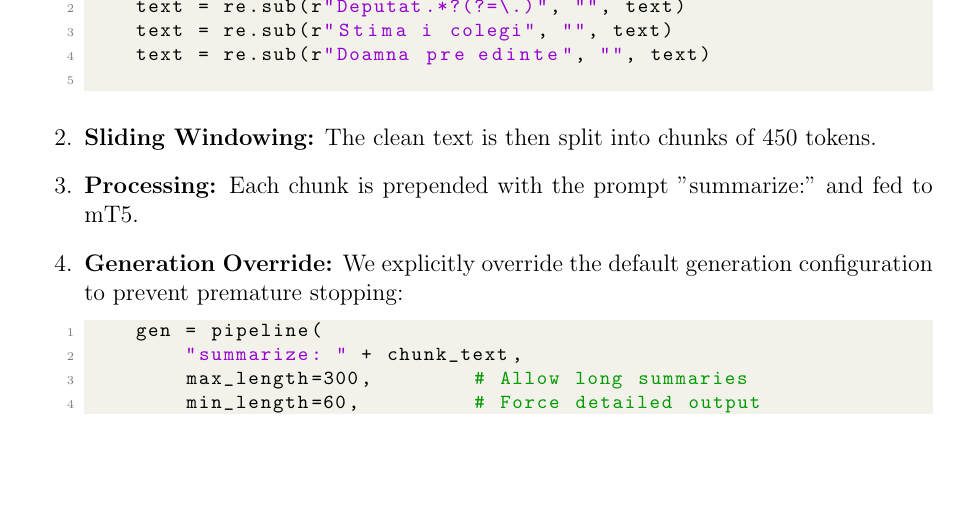
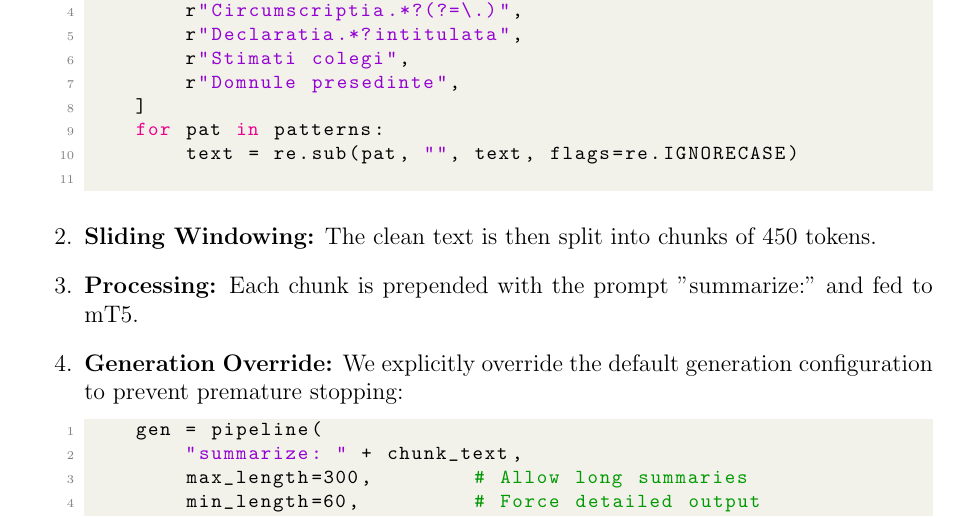
Before and after one commit to Alextz307/Ro-MeetingSum, a LaTeX document (report.tex): part of page 6 of 8, cut at the place of the change, the shorter picture padded with empty space. The pictures show the PDF file Report.pdf that the author committed with the source.

Commit message:
Fixed some code rendering in the report

```diff
--- a/report.tex
+++ b/report.tex
@@ -205,9 +205,15 @@ Even after filtering, the text might exceed the 512-token limit of mT5-small. To
     \item \textbf{Regex Post-Processing:} Before generation, we strip specific parliamentary boilerplate that might confuse the model. This is handled in \\ \texttt{src/processing/post\_processing.py}:
     \begin{lstlisting}[language=Python]
     # Aggressively remove titles and polite fluff
-    text = re.sub(r"Deputat.*?(?=\.)", "", text)
-    text = re.sub(r"Stimați colegi", "", text)
-    text = re.sub(r"Doamna președinte", "", text)
+    patterns = [
+        r"Deputat.*?(?=\.)",
+        r"Circumscriptia.*?(?=\.)",
+        r"Declaratia.*?intitulata",
+        r"Stimati colegi",
+        r"Domnule presedinte",
+    ]
+    for pat in patterns:
+        text = re.sub(pat, "", text, flags=re.IGNORECASE)
     \end{lstlisting}
 
     \item \textbf{Sliding Windowing:} The clean text is then split into chunks of 450 tokens.
```
Also changed, not shown: Report.pdf.
